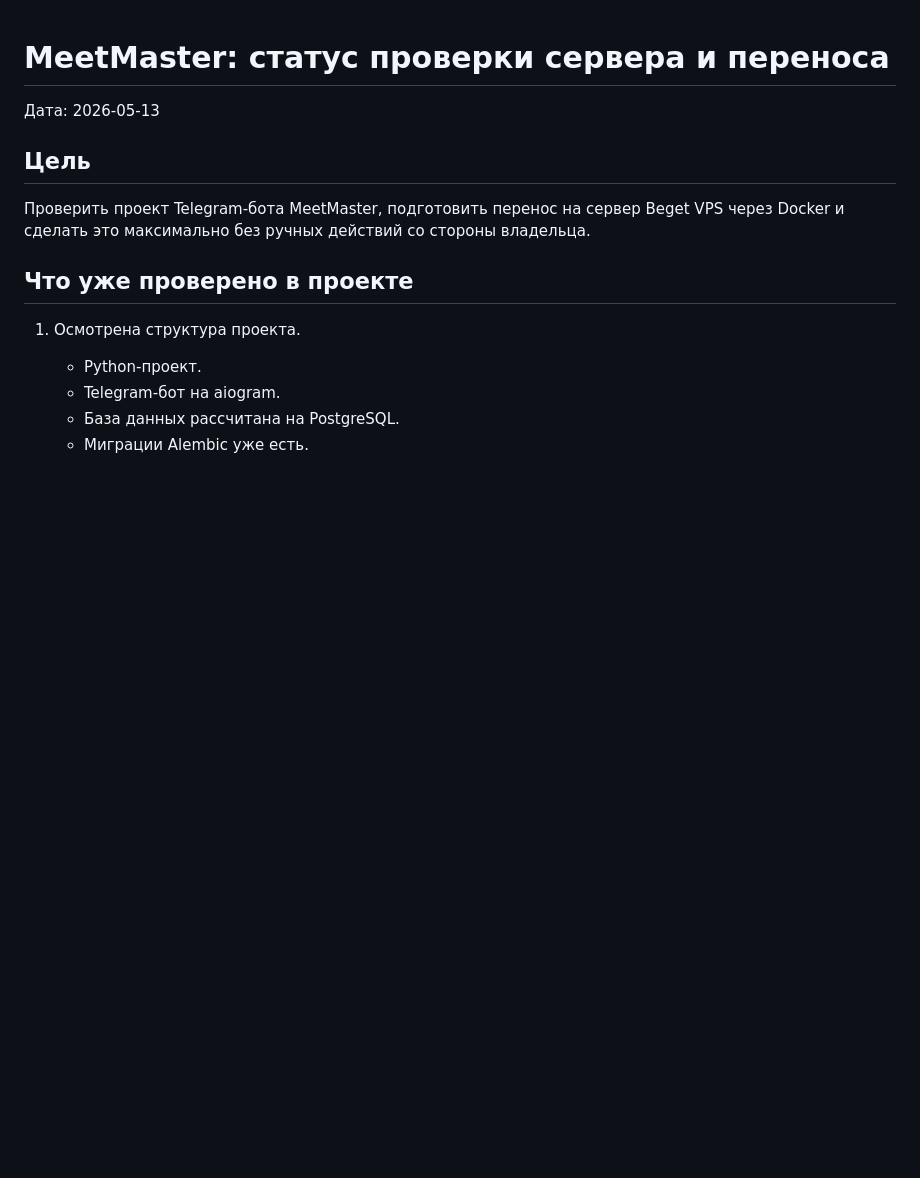
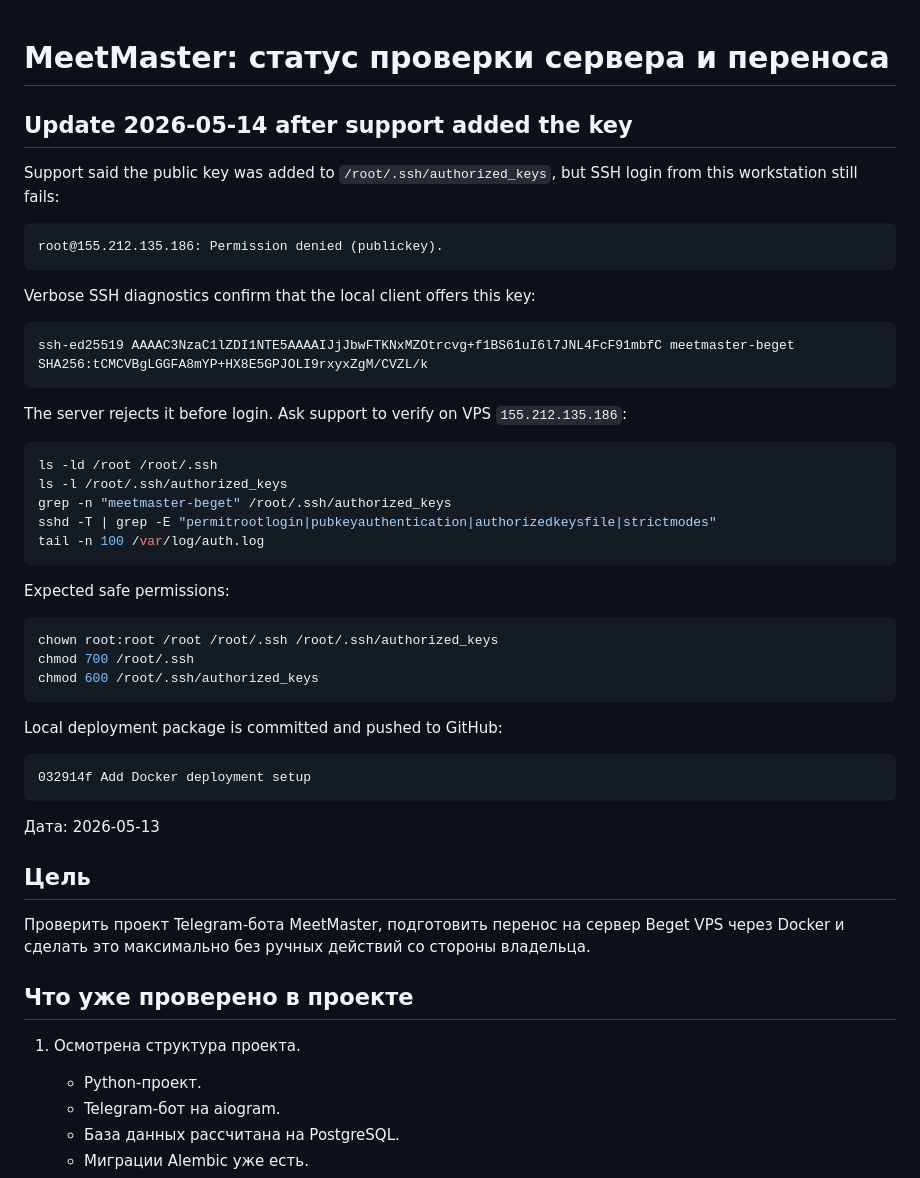
Before and after one commit to swet757-cpu/meetmaster, a Markdown page: SERVER_TRANSFER_STATUS.md, the part around the change. Drawn GitHub-style; blank space fills up the shorter version.

Commit message:
Document SSH key rejection diagnostics

````diff
--- a/SERVER_TRANSFER_STATUS.md
+++ b/SERVER_TRANSFER_STATUS.md
@@ -1,4 +1,43 @@
 # MeetMaster: статус проверки сервера и переноса
+
+## Update 2026-05-14 after support added the key
+
+Support said the public key was added to `/root/.ssh/authorized_keys`, but SSH login from this workstation still fails:
+
+```text
+root@155.212.135.186: Permission denied (publickey).
+```
+
+Verbose SSH diagnostics confirm that the local client offers this key:
+
+```text
+ssh-ed25519 AAAAC3NzaC1lZDI1NTE5AAAAIJjJbwFTKNxMZOtrcvg+f1BS61uI6l7JNL4FcF91mbfC meetmaster-beget
+SHA256:tCMCVBgLGGFA8mYP+HX8E5GPJOLI9rxyxZgM/CVZL/k
+```
+
+The server rejects it before login. Ask support to verify on VPS `155.212.135.186`:
+
+```bash
+ls -ld /root /root/.ssh
+ls -l /root/.ssh/authorized_keys
+grep -n "meetmaster-beget" /root/.ssh/authorized_keys
+sshd -T | grep -E "permitrootlogin|pubkeyauthentication|authorizedkeysfile|strictmodes"
+tail -n 100 /var/log/auth.log
+```
+
+Expected safe permissions:
+
+```bash
+chown root:root /root /root/.ssh /root/.ssh/authorized_keys
+chmod 700 /root/.ssh
+chmod 600 /root/.ssh/authorized_keys
+```
+
+Local deployment package is committed and pushed to GitHub:
+
+```text
+032914f Add Docker deployment setup
+```
 
 Дата: 2026-05-13
 
````
